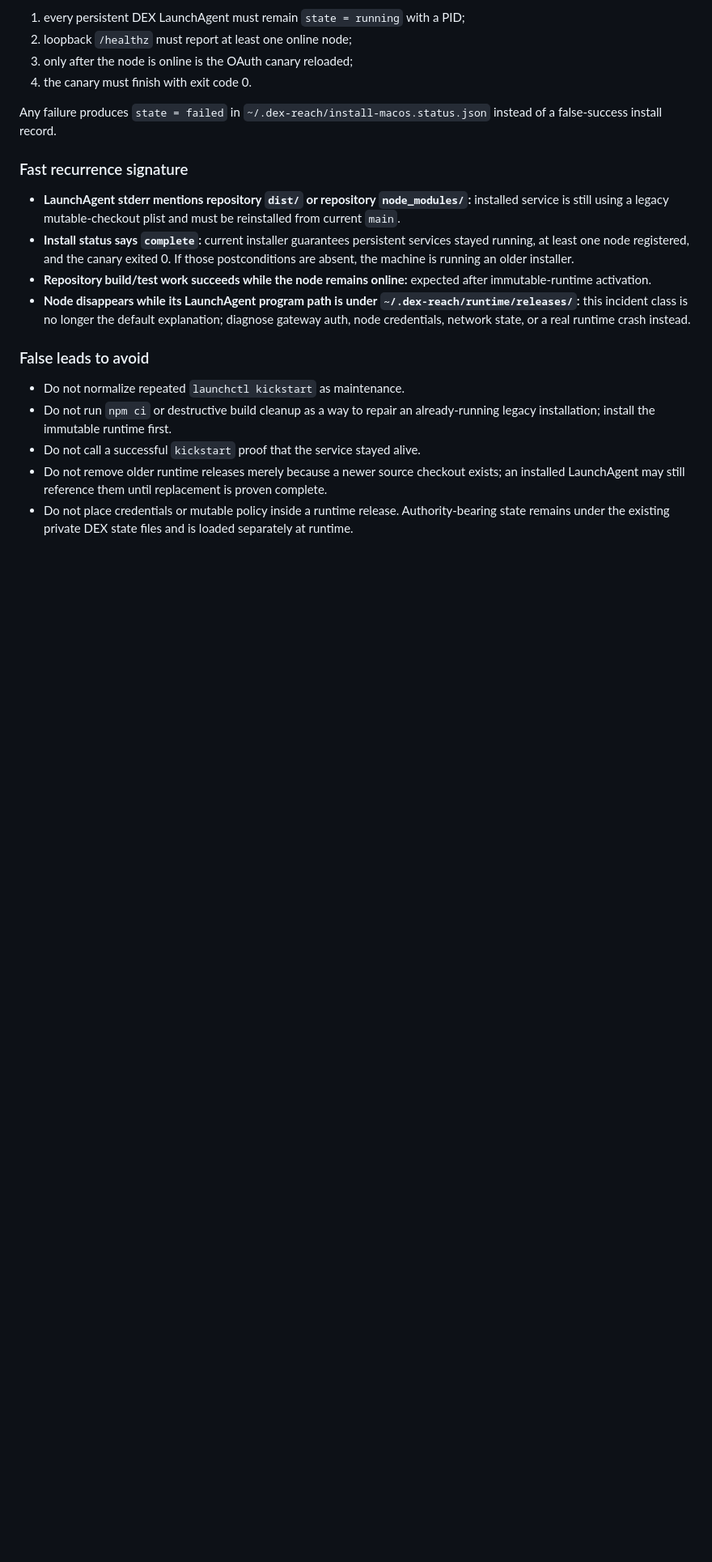
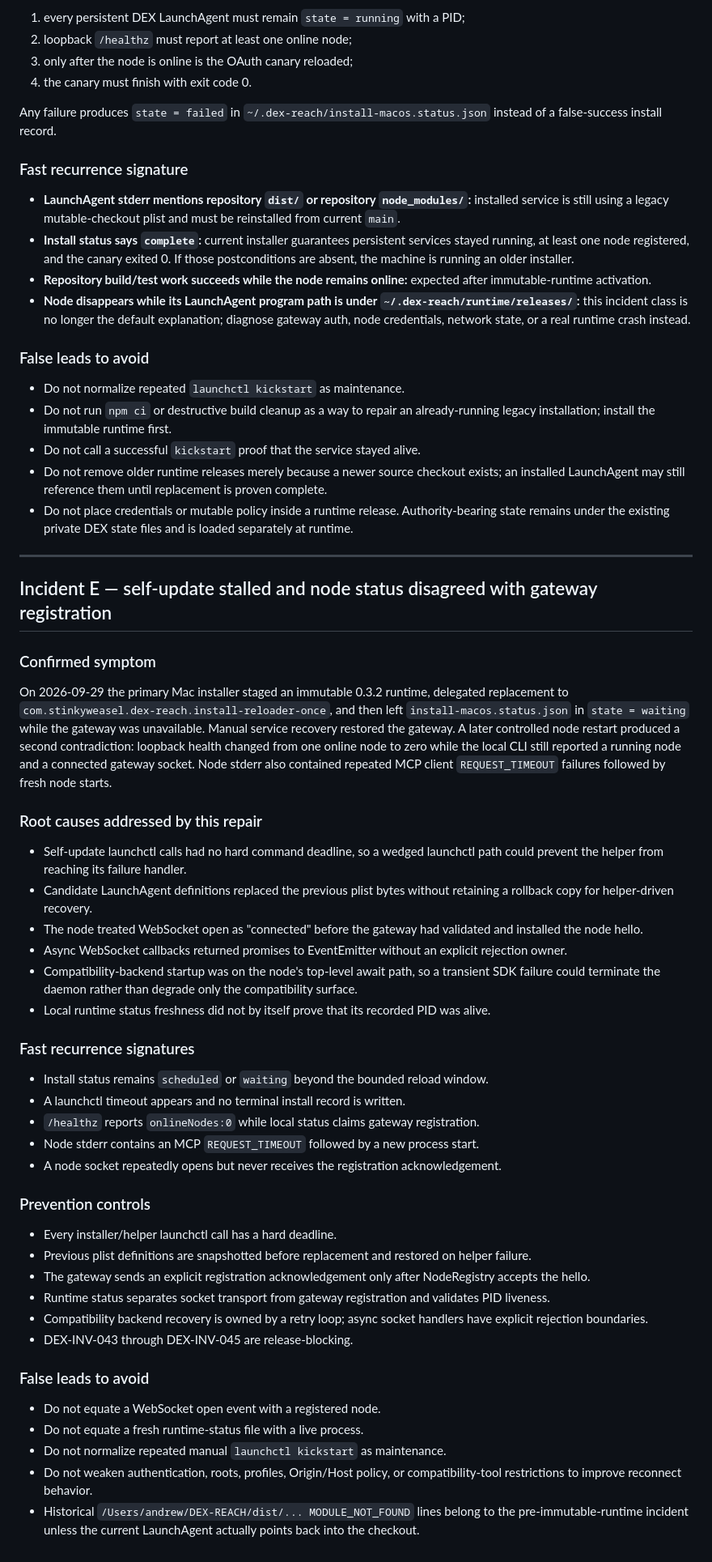
Before and after one commit to westkitty/DEX-REACH, a Markdown page: docs/INCIDENT_PREVENTION.md, the part around the change. Shown at 81% size. Rendered like a GitHub page; blank space fills up the shorter version.

Commit message:
docs: record 2026-09-29 resilience incident

```diff
--- a/docs/INCIDENT_PREVENTION.md
+++ b/docs/INCIDENT_PREVENTION.md
@@ -208,3 +208,45 @@ Any failure produces `state = failed` in `~/.dex-reach/install-macos.status.json
 - Do not call a successful `kickstart` proof that the service stayed alive.
 - Do not remove older runtime releases merely because a newer source checkout exists; an installed LaunchAgent may still reference them until replacement is proven complete.
 - Do not place credentials or mutable policy inside a runtime release. Authority-bearing state remains under the existing private DEX state files and is loaded separately at runtime.
+
+---
+
+## Incident E — self-update stalled and node status disagreed with gateway registration
+
+### Confirmed symptom
+
+On 2026-09-29 the primary Mac installer staged an immutable 0.3.2 runtime, delegated replacement to `com.stinkyweasel.dex-reach.install-reloader-once`, and then left `install-macos.status.json` in `state = waiting` while the gateway was unavailable. Manual service recovery restored the gateway. A later controlled node restart produced a second contradiction: loopback health changed from one online node to zero while the local CLI still reported a running node and a connected gateway socket. Node stderr also contained repeated MCP client `REQUEST_TIMEOUT` failures followed by fresh node starts.
+
+### Root causes addressed by this repair
+
+- Self-update launchctl calls had no hard command deadline, so a wedged launchctl path could prevent the helper from reaching its failure handler.
+- Candidate LaunchAgent definitions replaced the previous plist bytes without retaining a rollback copy for helper-driven recovery.
+- The node treated WebSocket open as "connected" before the gateway had validated and installed the node hello.
+- Async WebSocket callbacks returned promises to EventEmitter without an explicit rejection owner.
+- Compatibility-backend startup was on the node's top-level await path, so a transient SDK failure could terminate the daemon rather than degrade only the compatibility surface.
+- Local runtime status freshness did not by itself prove that its recorded PID was alive.
+
+### Fast recurrence signatures
+
+- Install status remains `scheduled` or `waiting` beyond the bounded reload window.
+- A launchctl timeout appears and no terminal install record is written.
+- `/healthz` reports `onlineNodes:0` while local status claims gateway registration.
+- Node stderr contains an MCP `REQUEST_TIMEOUT` followed by a new process start.
+- A node socket repeatedly opens but never receives the registration acknowledgement.
+
+### Prevention controls
+
+- Every installer/helper launchctl call has a hard deadline.
+- Previous plist definitions are snapshotted before replacement and restored on helper failure.
+- The gateway sends an explicit registration acknowledgement only after NodeRegistry accepts the hello.
+- Runtime status separates socket transport from gateway registration and validates PID liveness.
+- Compatibility backend recovery is owned by a retry loop; async socket handlers have explicit rejection boundaries.
+- DEX-INV-043 through DEX-INV-045 are release-blocking.
+
+### False leads to avoid
+
+- Do not equate a WebSocket open event with a registered node.
+- Do not equate a fresh runtime-status file with a live process.
+- Do not normalize repeated manual `launchctl kickstart` as maintenance.
+- Do not weaken authentication, roots, profiles, Origin/Host policy, or compatibility-tool restrictions to improve reconnect behavior.
+- Historical `/Users/andrew/DEX-REACH/dist/... MODULE_NOT_FOUND` lines belong to the pre-immutable-runtime incident unless the current LaunchAgent actually points back into the checkout.
```
